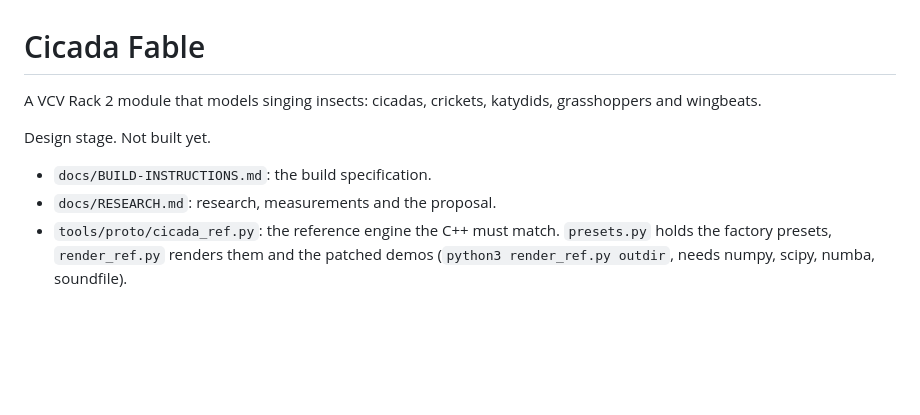
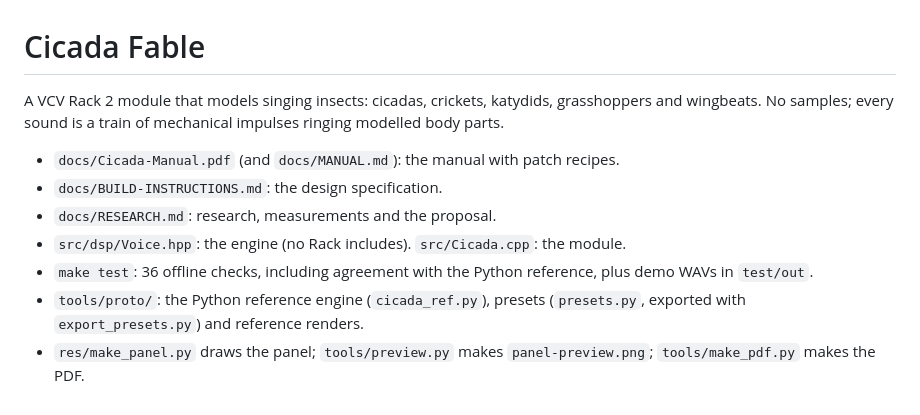
Before and after one commit to hardyfinn/2026SoloModules, a Markdown page: CicadaFable/README.md, the part around the change. GitHub-like rendering; blank space fills up the shorter version.

Commit message:
Cicada: manual, PDF and README
Co-Authored-By: Claude Fable 5.2 <noreply@anthropic.com>
Claude-Session: https://claude.ai/code/session_011Dr4cnRwHp8k2mC6YPB7PU

```diff
--- a/CicadaFable/README.md
+++ b/CicadaFable/README.md
@@ -1,9 +1,11 @@
 # Cicada Fable
 
-A VCV Rack 2 module that models singing insects: cicadas, crickets, katydids, grasshoppers and wingbeats.
+A VCV Rack 2 module that models singing insects: cicadas, crickets, katydids, grasshoppers and wingbeats. No samples; every sound is a train of mechanical impulses ringing modelled body parts.
 
-Design stage. Not built yet.
-
-- `docs/BUILD-INSTRUCTIONS.md`: the build specification.
+- `docs/Cicada-Manual.pdf` (and `docs/MANUAL.md`): the manual with patch recipes.
+- `docs/BUILD-INSTRUCTIONS.md`: the design specification.
 - `docs/RESEARCH.md`: research, measurements and the proposal.
-- `tools/proto/cicada_ref.py`: the reference engine the C++ must match. `presets.py` holds the factory presets, `render_ref.py` renders them and the patched demos (`python3 render_ref.py outdir`, needs numpy, scipy, numba, soundfile).
+- `src/dsp/Voice.hpp`: the engine (no Rack includes). `src/Cicada.cpp`: the module.
+- `make test`: 36 offline checks, including agreement with the Python reference, plus demo WAVs in `test/out`.
+- `tools/proto/`: the Python reference engine (`cicada_ref.py`), presets (`presets.py`, exported with `export_presets.py`) and reference renders.
+- `res/make_panel.py` draws the panel; `tools/preview.py` makes `panel-preview.png`; `tools/make_pdf.py` makes the PDF.
```
Also changed, not shown: CicadaFable/docs/MANUAL.md (added, +129 -0 lines), CicadaFable/docs/panel.png (added), 2 other files.
